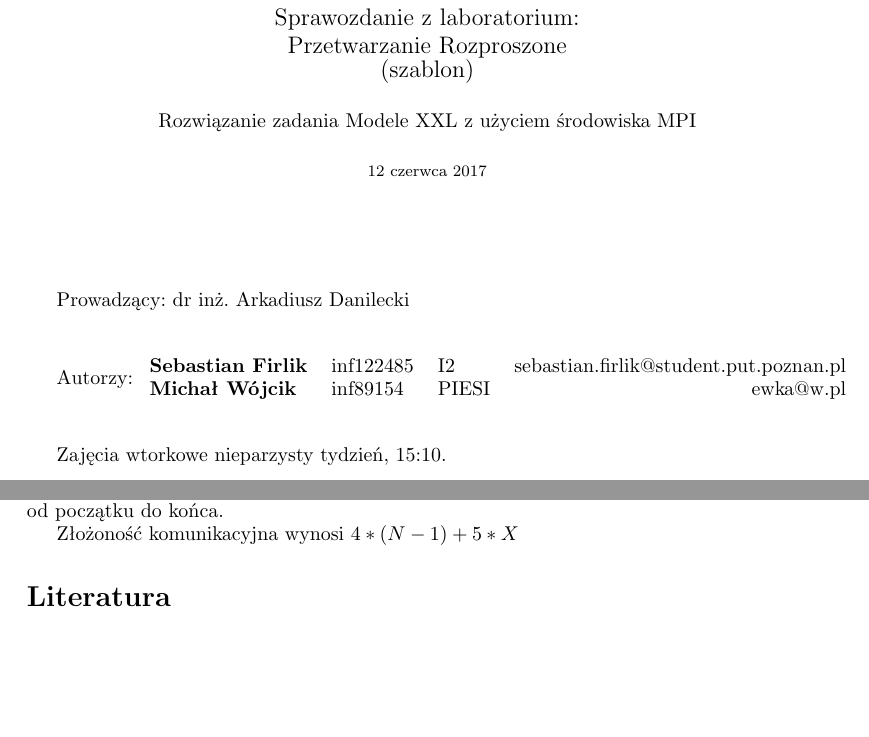
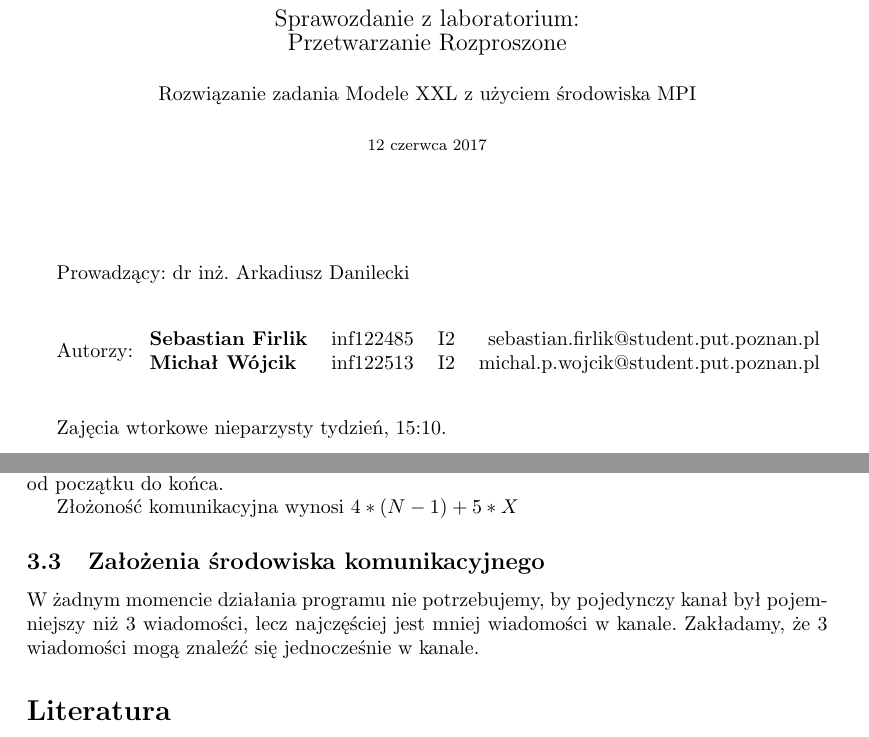
Before and after one commit to mwojcik96/ModeleXXL, a LaTeX document (Sprawko/szablon-sprawozdania/sprawozd.tex, which reads Sprawko/szablon-sprawozdania/_tytulowa.tex): two parts of pages 1 and 5 of 5, joined at a grey line, cut so that both start at the same text. Compiled offline with pdfLaTeX.

Commit message:
Finalize report

```diff
--- a/Sprawko/szablon-sprawozdania/_tytulowa.tex
+++ b/Sprawko/szablon-sprawozdania/_tytulowa.tex
@@ -2,8 +2,7 @@
 
 \begin{center}
 {\large{Sprawozdanie z laboratorium:\\
-Przetwarzanie Rozproszone\\
-(szablon)}}
+Przetwarzanie Rozproszone}}
 
 \vspace{3ex}
 
@@ -25,7 +24,7 @@ Prowadzący: dr inż. Arkadiusz Danilecki
 Autorzy:
 \begin{tabular}{lllr}
 \textbf{Sebastian Firlik} & inf122485 & I2 & sebastian.firlik@student.put.poznan.pl \\
-\textbf{Michał Wójcik} & inf89154 & PIESI & ewka@w.pl \\
+\textbf{Michał Wójcik} & inf122513 & I2 & michal.p.wojcik@student.put.poznan.pl \\
 \end{tabular}
 
 \vspace{5ex}
--- a/Sprawko/szablon-sprawozdania/sprawozd.tex
+++ b/Sprawko/szablon-sprawozdania/sprawozd.tex
@@ -143,6 +143,9 @@ Złożoność czasowa wynosi 9, tyle jest kroków w naszym algorytmie od strony
 
 Złożoność komunikacyjna wynosi $4 * (N - 1) + 5 * X$
 
+\subsection{Założenia środowiska komunikacyjnego}
+
+W żadnym momencie działania programu nie potrzebujemy, by pojedynczy kanał był pojemniejszy niż 3 wiadomości, lecz najczęściej jest mniej wiadomości w kanale. Zakładamy, że 3 wiadomości mogą znaleźć się jednocześnie w kanale.
 
 %%%%%%%%%%%%%%%% literatura %%%%%%%%%%%%%%%%
 
```
Also changed, not shown: Sprawko/szablon-sprawozdania/sprawozd.pdf, Sprawko/szablon-sprawozdania/sprawozd.tex (2 more changed lines).
